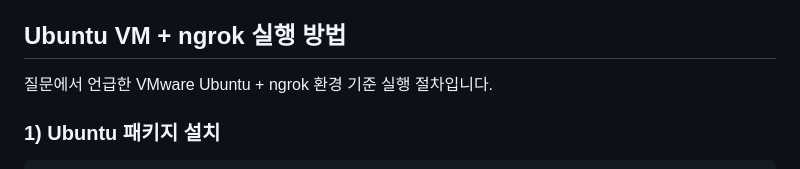
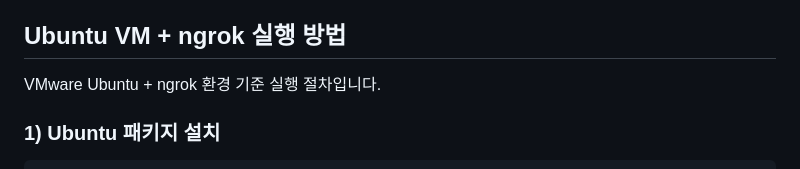
Before and after one commit to Limchangbeom/Tiny-Second-hand-Shopping-Platform, a Markdown page: README.md, the part around the change. GitHub-like rendering.

Commit message:
Fix formatting in Ubuntu VM + ngrok section

```diff
--- a/README.md
+++ b/README.md
@@ -37,7 +37,7 @@ Flask 기반의 소형 중고거래 플랫폼입니다.
 
 ## Ubuntu VM + ngrok 실행 방법
 
-질문에서 언급한 VMware Ubuntu + ngrok 환경 기준 실행 절차입니다.
+VMware Ubuntu + ngrok 환경 기준 실행 절차입니다.
 
 ### 1) Ubuntu 패키지 설치
 
```
